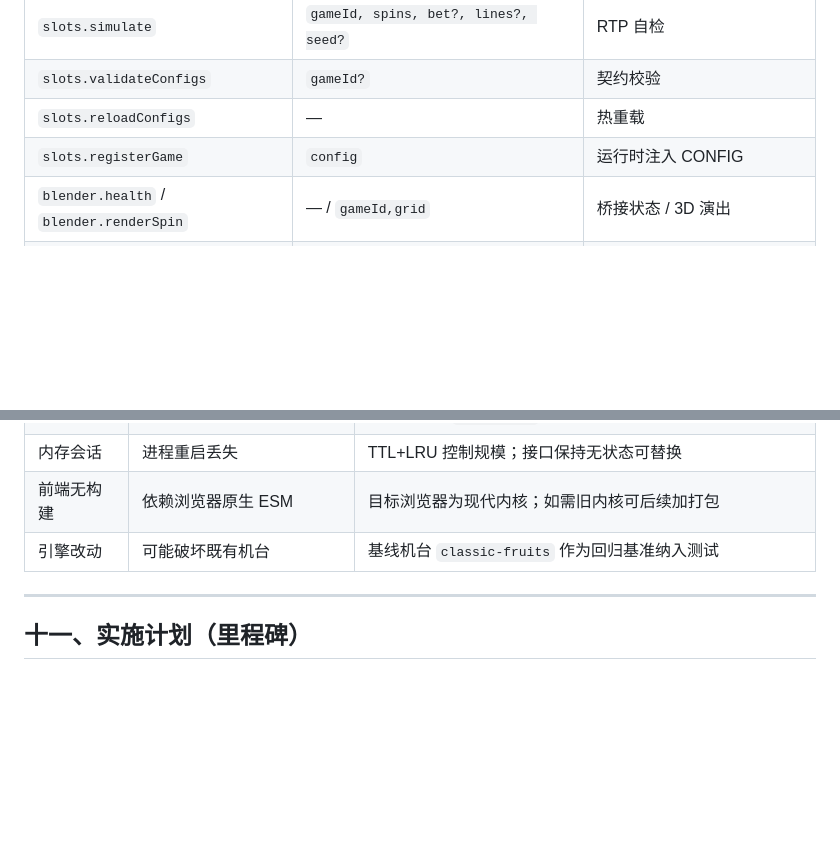
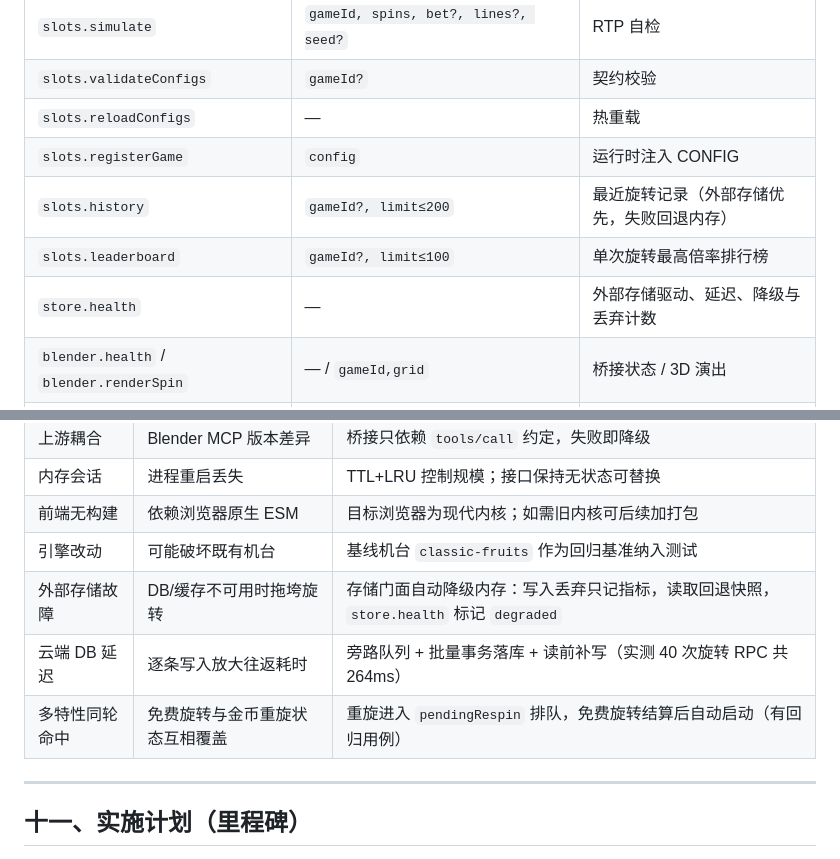
Before and after one commit to vip-4/blender-mcp-slots, a Markdown page: docs/需求与开发任务说明书.md, 2 parts joined by grey strips. Rendered like a GitHub page; blank space fills up the shorter version.

```diff
--- a/docs/需求与开发任务说明书.md
+++ b/docs/需求与开发任务说明书.md
@@ -147,6 +148,9 @@ CONFIG := {
 | `slots.validateConfigs` | `gameId?` | 契约校验 |
 | `slots.reloadConfigs` | — | 热重载 |
 | `slots.registerGame` | `config` | 运行时注入 CONFIG |
+| `slots.history` | `gameId?, limit≤200` | 最近旋转记录（外部存储优先，失败回退内存） |
+| `slots.leaderboard` | `gameId?, limit≤100` | 单次旋转最高倍率排行榜 |
+| `store.health` | — | 外部存储驱动、延迟、降级与丢弃计数 |
 | `blender.health` / `blender.renderSpin` | — / `gameId,grid` | 桥接状态 / 3D 演出 |
 | `system.health` / `system.metrics` | — / `reset?` | 观测 |
 
@@ -204,6 +209,9 @@ freeSpins / respins / nextPhase / totalWin / capped / balance / fairness{serverS
 | 内存会话 | 进程重启丢失 | TTL+LRU 控制规模；接口保持无状态可替换 |
 | 前端无构建 | 依赖浏览器原生 ESM | 目标浏览器为现代内核；如需旧内核可后续加打包 |
 | 引擎改动 | 可能破坏既有机台 | 基线机台 `classic-fruits` 作为回归基准纳入测试 |
+| 外部存储故障 | DB/缓存不可用时拖垮旋转 | 存储门面自动降级内存：写入丢弃只记指标，读取回退快照，`store.health` 标记 `degraded` |
+| 云端 DB 延迟 | 逐条写入放大往返耗时 | 旁路队列 + 批量事务落库 + 读前补写（实测 40 次旋转 RPC 共 264ms） |
+| 多特性同轮命中 | 免费旋转与金币重旋状态互相覆盖 | 重旋进入 `pendingRespin` 排队，免费旋转结算后自动启动（有回归用例） |
 
 ---
 
```
Also changed, not shown: other parts of docs/需求与开发任务说明书.md (+11 -7 lines).
